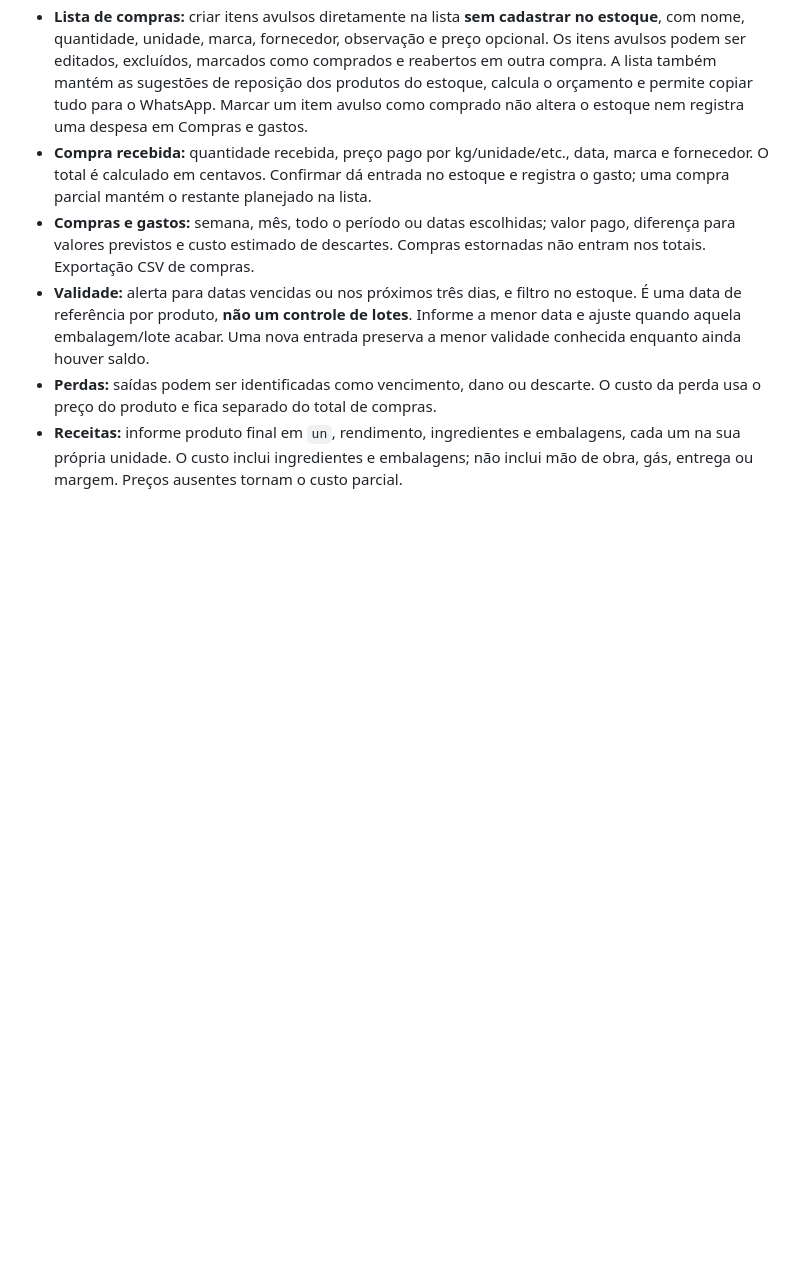
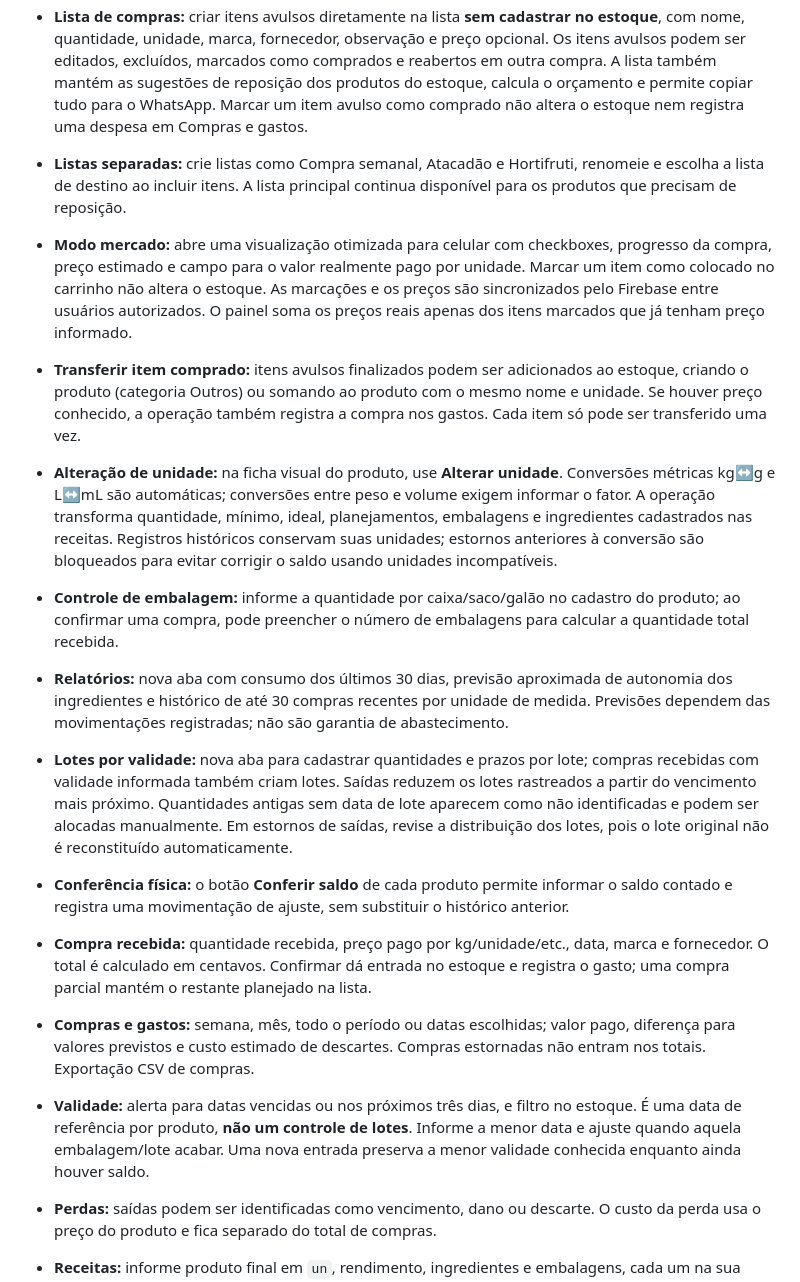
Before and after one commit to nakataff/estoque-quentinhas, a Markdown page: README.md, the part around the change. Rendered like a GitHub page; blank space fills up the shorter version.

Commit message:
docs: describe market mode, stock control extensions and limitations

```diff
--- a/README.md
+++ b/README.md
@@ -6,6 +6,15 @@ Painel de estoque da Quentinha da Guerreira, com identidade em preto e vermelho,
 
 - **Produtos:** estoque mínimo, estoque ideal, marca preferida e alternativa, preço estimado por unidade de medida, fornecedor e validade mais próxima. Sem ideal definido, a lista sugere manter duas vezes o mínimo.
 - **Lista de compras:** criar itens avulsos diretamente na lista **sem cadastrar no estoque**, com nome, quantidade, unidade, marca, fornecedor, observação e preço opcional. Os itens avulsos podem ser editados, excluídos, marcados como comprados e reabertos em outra compra. A lista também mantém as sugestões de reposição dos produtos do estoque, calcula o orçamento e permite copiar tudo para o WhatsApp. Marcar um item avulso como comprado não altera o estoque nem registra uma despesa em Compras e gastos.
+- **Listas separadas:** crie listas como Compra semanal, Atacadão e Hortifruti, renomeie e escolha a lista de destino ao incluir itens. A lista principal continua disponível para os produtos que precisam de reposição.
+- **Modo mercado:** abre uma visualização otimizada para celular com checkboxes, progresso da compra, preço estimado e campo para o valor realmente pago por unidade. Marcar um item como colocado no carrinho não altera o estoque. As marcações e os preços são sincronizados pelo Firebase entre usuários autorizados. O painel soma os preços reais apenas dos itens marcados que já tenham preço informado.
+- **Transferir item comprado:** itens avulsos finalizados podem ser adicionados ao estoque, criando o produto (categoria Outros) ou somando ao produto com o mesmo nome e unidade. Se houver preço conhecido, a operação também registra a compra nos gastos. Cada item só pode ser transferido uma vez.
+- **Alteração de unidade:** na ficha visual do produto, use **Alterar unidade**. Conversões métricas kg↔g e L↔mL são automáticas; conversões entre peso e volume exigem informar o fator. A operação transforma quantidade, mínimo, ideal, planejamentos, embalagens e ingredientes cadastrados nas receitas. Registros históricos conservam suas unidades; estornos anteriores à conversão são bloqueados para evitar corrigir o saldo usando unidades incompatíveis.
+- **Controle de embalagem:** informe a quantidade por caixa/saco/galão no cadastro do produto; ao confirmar uma compra, pode preencher o número de embalagens para calcular a quantidade total recebida.
+- **Relatórios:** nova aba com consumo dos últimos 30 dias, previsão aproximada de autonomia dos ingredientes e histórico de até 30 compras recentes por unidade de medida. Previsões dependem das movimentações registradas; não são garantia de abastecimento.
+- **Lotes por validade:** nova aba para cadastrar quantidades e prazos por lote; compras recebidas com validade informada também criam lotes. Saídas reduzem os lotes rastreados a partir do vencimento mais próximo. Quantidades antigas sem data de lote aparecem como não identificadas e podem ser alocadas manualmente. Em estornos de saídas, revise a distribuição dos lotes, pois o lote original não é reconstituído automaticamente.
+- **Conferência física:** o botão **Conferir saldo** de cada produto permite informar o saldo contado e registra uma movimentação de ajuste, sem substituir o histórico anterior.
+
 - **Compra recebida:** quantidade recebida, preço pago por kg/unidade/etc., data, marca e fornecedor. O total é calculado em centavos. Confirmar dá entrada no estoque e registra o gasto; uma compra parcial mantém o restante planejado na lista.
 - **Compras e gastos:** semana, mês, todo o período ou datas escolhidas; valor pago, diferença para valores previstos e custo estimado de descartes. Compras estornadas não entram nos totais. Exportação CSV de compras.
 - **Validade:** alerta para datas vencidas ou nos próximos três dias, e filtro no estoque. É uma data de referência por produto, **não um controle de lotes**. Informe a menor data e ajuste quando aquela embalagem/lote acabar. Uma nova entrada preserva a menor validade conhecida enquanto ainda houver saldo.
```
